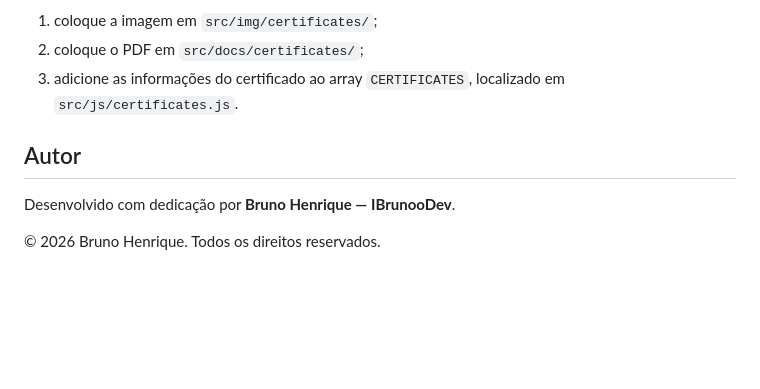
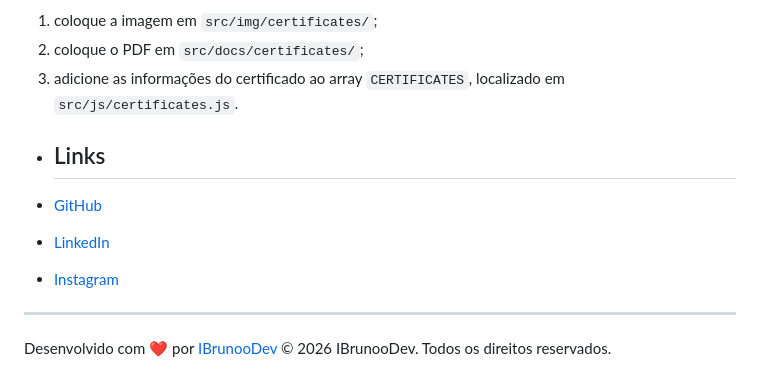
Before and after one commit to IBrunooDev/Projeto-Portfolio, a Markdown page: README.md, the part around the change. Drawn GitHub-style; blank space fills up the shorter version.

```diff
--- a/README.md
+++ b/README.md
@@ -145,8 +145,12 @@ Para adicionar um novo certificado:
 2. coloque o PDF em `src/docs/certificates/`;
 3. adicione as informações do certificado ao array `CERTIFICATES`, localizado em `src/js/certificates.js`.
 
-## Autor
+- ## Links
 
-Desenvolvido com dedicação por **Bruno Henrique — IBrunooDev**.
+- [GitHub](https://github.com/IBrunooDev)
+- [LinkedIn](https://www.linkedin.com/in/brunocarus/?originalSubdomain=br)
+- [Instagram](https://www.instagram.com/IBrunooDev/)
+---
 
-© 2026 Bruno Henrique. Todos os direitos reservados.
+Desenvolvido com :heart: por [IBrunooDev](https://github.com/IBrunooDev)
+© 2026 IBrunooDev. Todos os direitos reservados.
```
